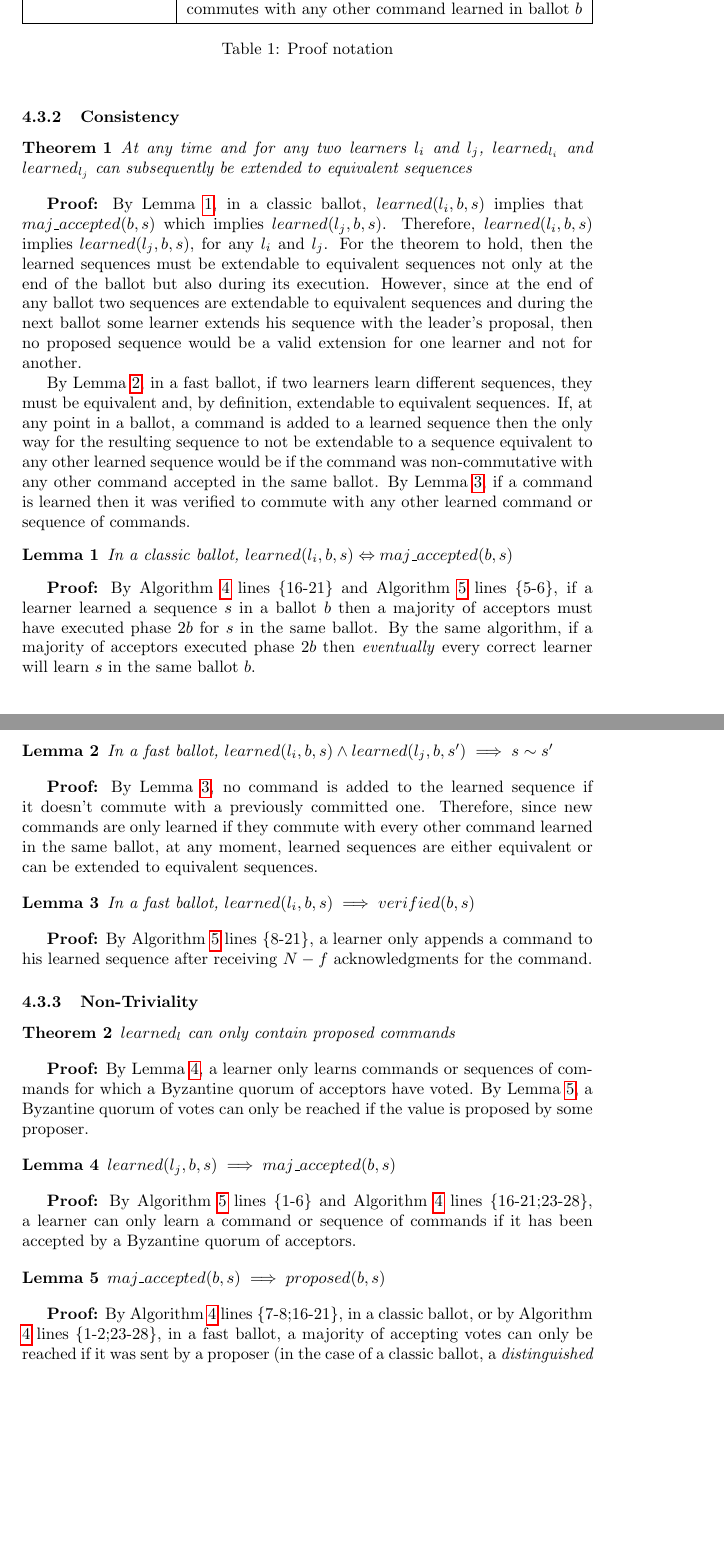
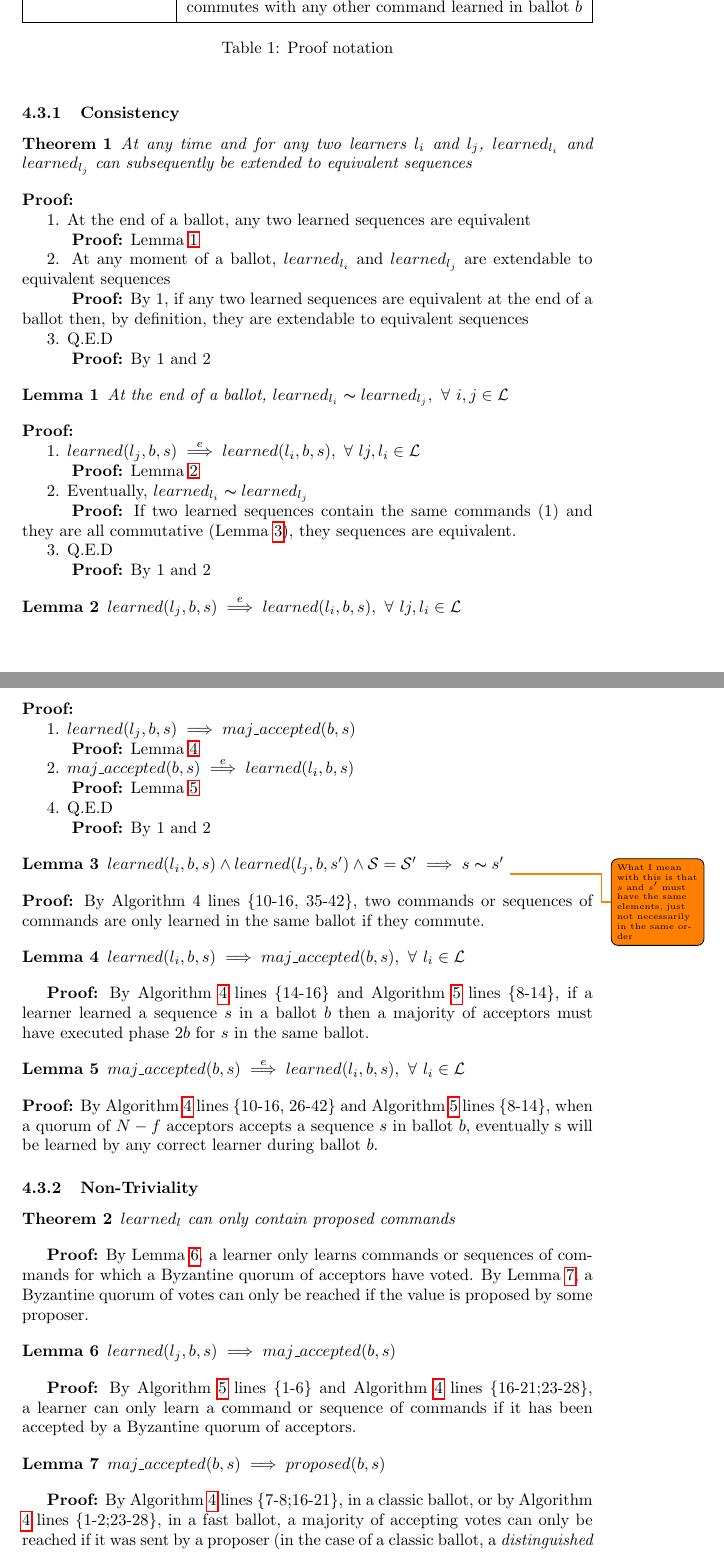
Before and after one commit to MiguelPires/College_misc, a LaTeX paper (main.tex, which reads bft_proof.tex): two parts of pages 10 and 11 of 16, joined at a grey line, cut so that both start at the same text, the shorter picture padded with empty space. Compiled offline with pdfLaTeX.

Commit message:
Updated consistency proofs for new algorithm

```diff
--- a/bft_proof.tex
+++ b/bft_proof.tex
@@ -12,9 +12,15 @@ This section argues for the correctness of the Byzantine Generalized Paxos proto
 		\hline
 		Invariant/Symbol & Definition \\
 		\hline
-		$learned_{l_i}$ & Learner $l_i$'s $learned$ sequence of commands\\
+		$\thicksim$ & Equivalence relation between sequences \\
 		\hline
-		$learned(l_i,b,s)$ & 	$learned_{l_i}$ contains sequence $s$ at the end of ballot $b$  \\
+		$\mathcal{L}$ & Set of learner processes \\
+		\hline
+		$X \overset{e}{\implies} Y$ & $X$ implies that $Y$ is eventually true \\
+		\hline
+		$learned_{l_i}$ & Learner $l_i$'s $learned$ sequence of commands \\
+		\hline
+		$learned(l_i,b,s)$ & $learned_{l_i}$ contains sequence $s$ at the end of ballot $b$  \\
 		\hline
 		$maj\_accepted(b,s)$ & At least $N-f$ acceptors broadcasted their acceptance votes to the learners\\
 		\hline
@@ -29,26 +35,55 @@ This section argues for the correctness of the Byzantine Generalized Paxos proto
 \begin{theorem}
 At any time and for any two learners $l_i$ and $l_j$, $learned_{l_i}$ and $learned_{l_j}$ can subsequently be extended to equivalent sequences \label{C-T1}
 \end{theorem}
+\textbf{Proof:} \par
+1. At the end of a ballot, any two learned sequences are equivalent \par
+\indent\indent\textbf{Proof:} Lemma \ref{C-L4} \par
+2. At any moment of a ballot, $learned_{l_i}$ and $learned_{l_j}$ are extendable to equivalent sequences \par
+\indent\indent\textbf{Proof:} By 1, if any two learned sequences are equivalent at the end of a ballot then, by definition, they are extendable to equivalent sequences\par
+3. Q.E.D \par
+\indent\indent\textbf{Proof:} By 1 and 2\par
 
-\textbf{Proof:} By Lemma \ref{C-L2}, in a classic ballot, $learned(l_i,b,s)$ implies that {\allowbreak $maj\_accepted(b,s)$ }which implies $learned(l_j,b,s)$. Therefore, $learned(l_i,b,s)$ implies $learned(l_j,b,s)$, for any $l_i$ and $l_j$. For the theorem to hold, then the learned sequences must be extendable to equivalent sequences not only at the end of the ballot but also during its execution. However, since at the end of any ballot two sequences are extendable to equivalent sequences and during the next ballot some learner extends his sequence with the leader's proposal, then no proposed sequence would be a valid extension for one learner and not for another. \par
-By Lemma \ref{C-L3}, in a fast ballot, if two learners learn different sequences, they must be equivalent and, by definition, extendable to equivalent sequences. If, at any point in a ballot, a command is added to a learned sequence then the only way for the resulting sequence to not be extendable to a sequence equivalent to any other learned sequence would be if the command was non-commutative with any other command accepted in the same ballot. By Lemma \ref{C-L4}, if a command is learned then it was verified to commute with any other learned command or sequence of commands.
 \begin{lemma}
-In a classic ballot, $learned(l_i,b,s) \Leftrightarrow  maj\_accepted(b,s)$ \label{C-L2} \par
+At the end of a ballot, $learned_{l_i} \thicksim learned_{l_j},\ \forall\ i,j \in \mathcal{L}$ \label{C-L4} \par
+\end{lemma}
+\textbf{Proof:} \par
+1.  $learned(l_j,b,s) \overset{e}{\implies} learned(l_i,b,s),\ \forall\ lj, l_i \in \mathcal{L}$\par
+\indent\indent\textbf{Proof:} Lemma \ref{C-L3} \par
+2. Eventually, $learned_{l_i} \thicksim learned_{l_j}$  \par
+\indent\indent\textbf{Proof:} If two learned sequences contain the same commands (1) and they are all commutative (Lemma \ref{C-L5}), they sequences are equivalent.\par
+3. Q.E.D \par
+\indent\indent\textbf{Proof:} By 1 and 2\par
+
+\begin{lemma}
+	$learned(l_j,b,s) \overset{e}{\implies} learned(l_i,b,s),\ \forall\ lj, l_i \in \mathcal{L}$ \label{C-L3} \par
+\end{lemma}
+\textbf{Proof:} \par
+1. $learned(l_j,b,s) \implies maj\_accepted(b,s)$\par
+\indent\indent\textbf{Proof:} Lemma \ref{C-L1} \par
+2. $maj\_accepted(b,s) \overset{e}{\implies} learned(l_i,b,s)$ \par
+\indent\indent\textbf{Proof:} Lemma \ref{C-L2} \par
+%3. $learned(l_j,b,s) \overset{e}{\implies} learned(l_i,b,s),\ \forall\ l_j,l_i \in \mathcal{L}$ \par
+4. Q.E.D \par
+\indent\indent\textbf{Proof:} By 1 and 2\par
+
+
+\begin{lemma}
+$learned(l_i,b,s) \land learned(l_j,b,s') \land \mathcal{S} = \mathcal{S'} \implies s \thicksim s'$ \todo{What I mean with this is that $s$ and $s'$ must have the same elements, just not necessarily in the same order} \label{C-L5} \par
+\end{lemma}
+\textbf{Proof:} By Algorithm 4 lines \{10-16, 35-42\}, two commands or sequences of commands are only learned in the same ballot if they commute.
+
+
+\begin{lemma}
+$learned(l_i,b,s) \implies maj\_accepted(b,s),\ \forall\ l_i \in \mathcal{L} $ \label{C-L1} \par
 \end{lemma}
 
-\textbf{Proof:} By Algorithm \ref{BFT-Acc} lines \{16-21\} and Algorithm \ref{BFT-Learn} lines \{5-6\}, if a learner learned a sequence $s$ in a ballot $b$ then a majority of acceptors must have executed phase $2b$ for $s$ in the same ballot. By the same algorithm, if a majority of acceptors executed phase $2b$ then \textit{eventually} every correct learner will learn $s$ in the same ballot $b$.
+\textbf{Proof:} By Algorithm \ref{BFT-Acc} lines \{14-16\} and Algorithm \ref{BFT-Learn} lines \{8-14\}, if a learner learned a sequence $s$ in a ballot $b$ then a majority of acceptors must have executed phase $2b$ for $s$ in the same ballot.
 
 \begin{lemma}
-In a fast ballot, $learned(l_i,b,s) \land learned(l_j,b,s') \implies s \sim s'$ \label{C-L3} \par
+$maj\_accepted(b,s) \overset{e}{\implies} learned(l_i,b,s),\ \forall\ l_i \in \mathcal{L}$ \label{C-L2} \par
 \end{lemma}
+\textbf{Proof:} By Algorithm \ref{BFT-Acc} lines \{10-16, 26-42\} and Algorithm \ref{BFT-Learn} lines \{8-14\}, when a quorum of $N-f$ acceptors accepts a sequence $s$ in ballot $b$, eventually s will be learned by any correct learner during ballot $b$.
 
-\textbf{Proof:} By Lemma \ref{C-L4}, no command is added to the learned sequence if it doesn't commute with a previously committed one. Therefore, since new commands are only learned if they commute with every other command learned in the same ballot, at any moment, learned sequences are either equivalent or can be extended to equivalent sequences.
-
-\begin{lemma}
-In a fast ballot, $learned(l_i,b,s) \implies verified(b,s)$ \label{C-L4} \par
-\end{lemma}
-
-\textbf{Proof:} By Algorithm \ref{BFT-Learn} lines \{8-21\}, a learner only appends a command to his learned sequence after receiving $N-f$ acknowledgments for the command.
 
 \subsubsection{Non-Triviality}
 \begin{theorem}
```
Also changed, not shown: algo_bft.tex (+3 -3 lines), bft_proof.tex (8 more changed lines).
